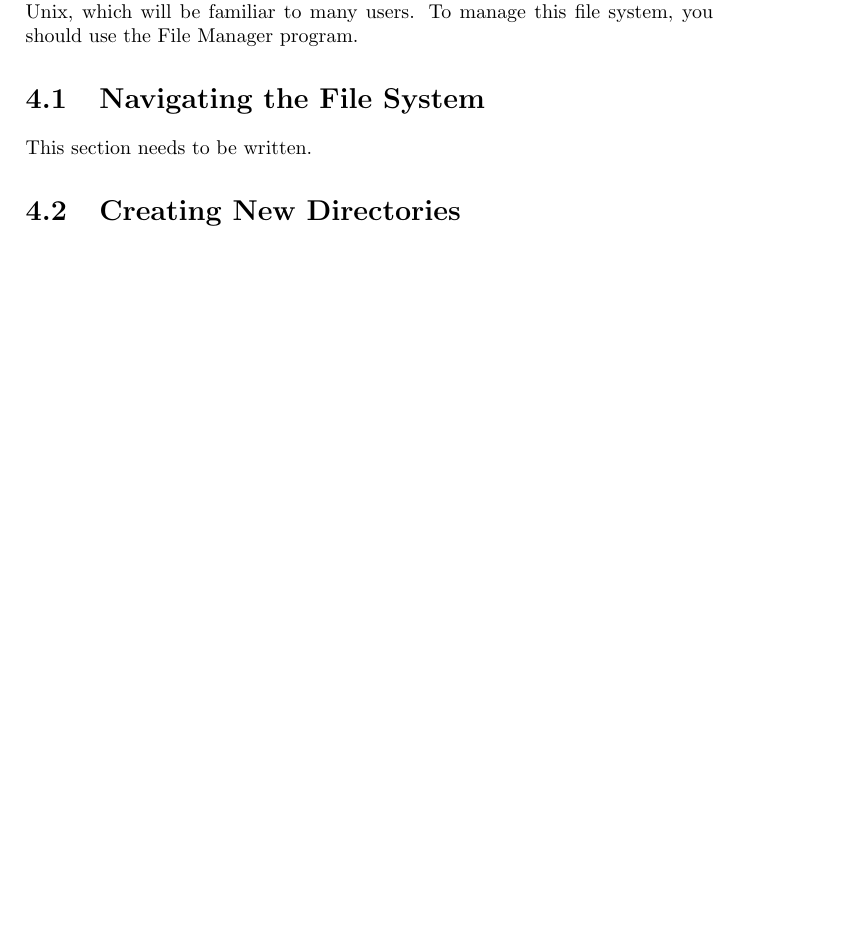
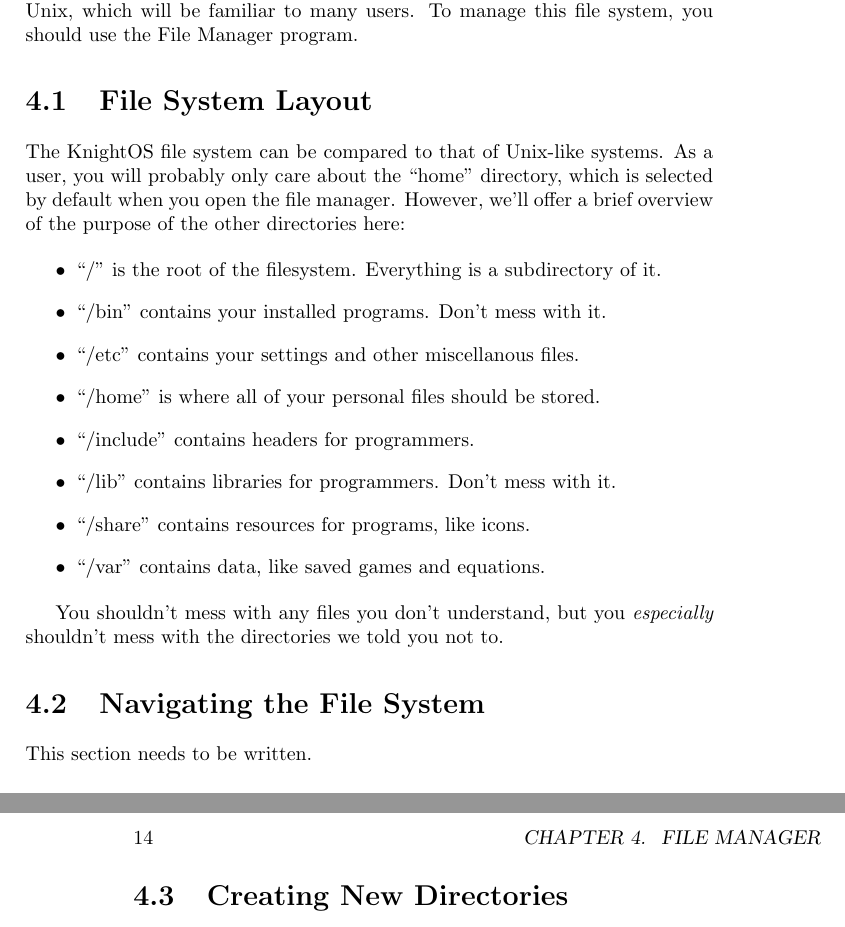
Before and after one commit to KnightOS/manual, a LaTeX book (Manual.tex, which reads File-Manager.tex): part of page 13 of 13 before the commit and two parts of pages 13 and 14 of 14 after it, the two joined at a grey line, cut so that both start at the same text, the shorter picture padded with empty space. Compiled offline with pdfLaTeX.

Commit message:
Add docs on filesystem layout

```diff
--- a/File-Manager.tex
+++ b/File-Manager.tex
@@ -6,6 +6,27 @@
 you can on your computer. The KnightOS directory layout was inspired by Unix,
 which will be familiar to many users. To manage this file system, you should use
 the File Manager program.
+
+\section{File System Layout}
+
+The KnightOS file system can be compared to that of Unix-like systems. As a user,
+you will probably only care about the ``home'' directory, which is selected by
+default when you open the file manager. However, we'll offer a brief overview of
+the purpose of the other directories here:
+
+\begin{itemize}
+    \item ``/'' is the root of the filesystem. Everything is a subdirectory of it.
+    \item ``/bin'' contains your installed programs. Don't mess with it.
+    \item ``/etc'' contains your settings and other miscellanous files.
+    \item ``/home'' is where all of your personal files should be stored.
+    \item ``/include'' contains headers for programmers.
+    \item ``/lib'' contains libraries for programmers. Don't mess with it.
+    \item ``/share'' contains resources for programs, like icons.
+    \item ``/var'' contains data, like saved games and equations.
+\end{itemize}
+
+You shouldn't mess with any files you don't understand, but you
+\textit{especially} shouldn't mess with the directories we told you not to.
 
 \section{Navigating the File System}
 
```
